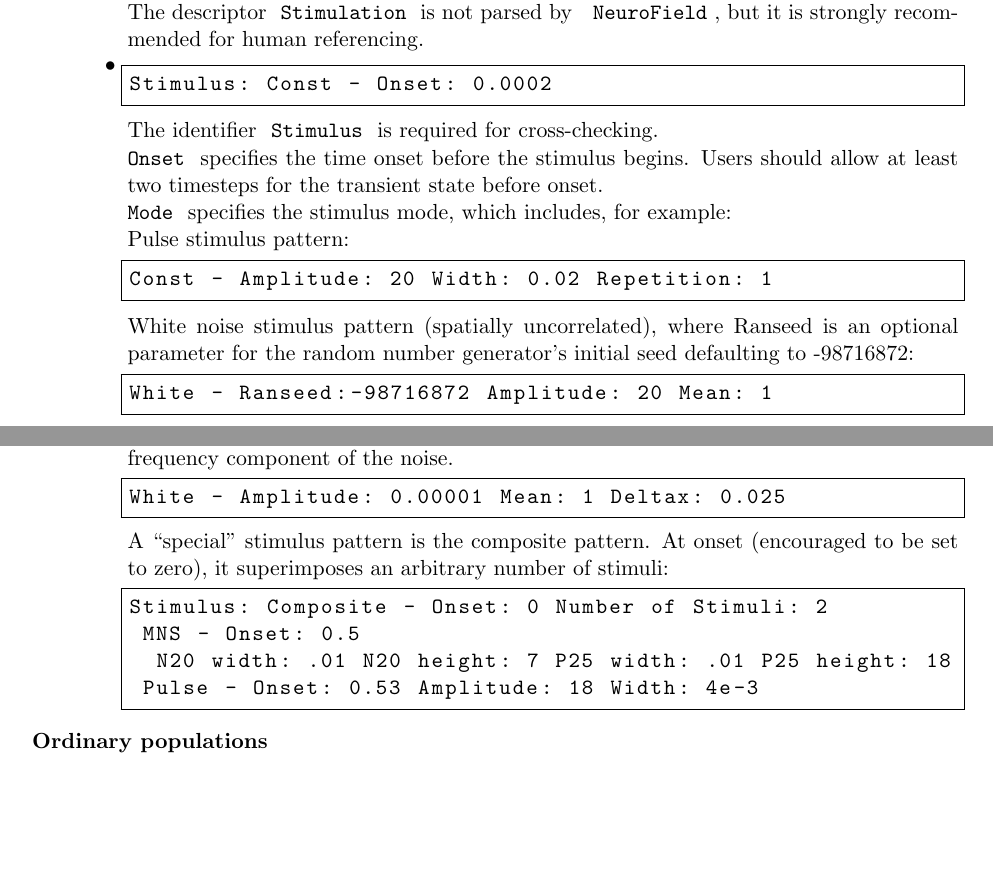
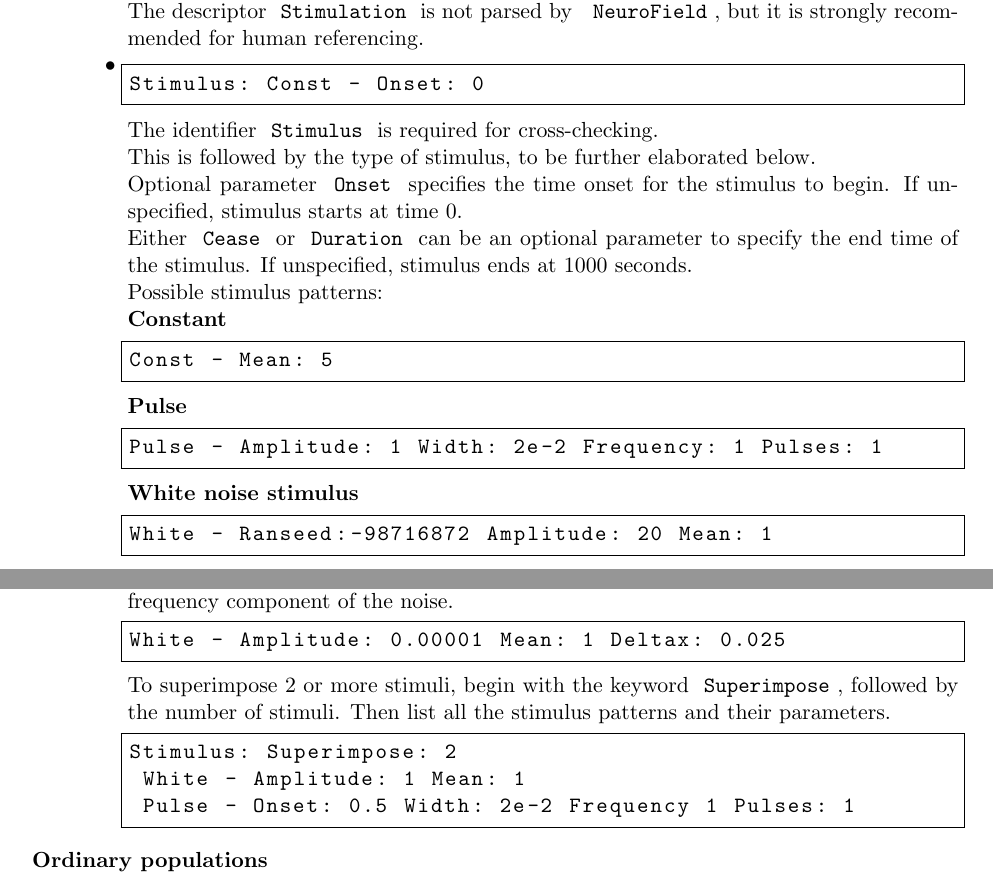
Before and after one commit to BrainDynamicsUSYD/nftsim, a LaTeX document (Documentation/doc.tex): two parts of pages 7 and 8 of 17, joined at a grey line, cut so that both start at the same text, the shorter picture padded with empty space. Compiled offline with pdfLaTeX.

Commit message:
Updated documentation of stimulus.

```diff
--- a/Documentation/doc.tex
+++ b/Documentation/doc.tex
@@ -376,21 +376,29 @@ Population 1: Stimulation
 	The descriptor \type{Stimulation} is not parsed by \NF, but it is strongly recommended for human referencing.
 	\item
 	\begin{lstlisting}
-Stimulus: Const - Onset: 0.0002
+Stimulus: Const - Onset: 0
 	\end{lstlisting}
 	The identifier \type{Stimulus} is required for cross-checking.
 
-	\type{Onset} specifies the time onset before the stimulus begins. Users should allow at least two timesteps for the transient state before onset.
+	This is followed by the type of stimulus, to be further elaborated below.
 
-	\type{Mode} specifies the stimulus mode, which includes, for example:
+	Optional parameter \type{Onset} specifies the time onset for the stimulus to begin. If unspecified, stimulus starts at time 0.
 
-	Pulse stimulus pattern:
+	Either \type{Cease} or \type{Duration} can be an optional parameter to specify the end time of the stimulus. If unspecified, stimulus ends at 1000 seconds.
+
+	Possible stimulus patterns:
+
+	\textbf{Constant}
 	\begin{lstlisting}
-Const - Amplitude: 20 Width: 0.02 Repetition: 1
+Const - Mean: 5
 	\end{lstlisting}
 
-	White noise stimulus pattern (spatially uncorrelated), where Ranseed
-is an optional parameter for the random number generator's initial seed defaulting to -98716872:
+	\textbf{Pulse}
+	\begin{lstlisting}
+Pulse - Amplitude: 1 Width: 2e-2 Frequency: 1 Pulses: 1
+	\end{lstlisting}
+
+	\textbf{White noise stimulus}
 	\begin{lstlisting}
 White - Ranseed:-98716872 Amplitude: 20 Mean: 1
 	\end{lstlisting}
@@ -401,13 +409,11 @@ White - Ranseed:-98716872 Amplitude: 20 Mean: 1
 White - Amplitude: 0.00001 Mean: 1 Deltax: 0.025
 	\end{lstlisting}
 
-
-	A ``special" stimulus pattern is the composite pattern. At onset (encouraged to be set to zero), it superimposes an arbitrary number of stimuli:
+	To superimpose 2 or more stimuli, begin with the keyword \type{Superimpose}, followed by the number of stimuli. Then list all the stimulus patterns and their parameters.
 	\begin{lstlisting}
-Stimulus: Composite - Onset: 0 Number of Stimuli: 2
- MNS - Onset: 0.5
-  N20 width: .01 N20 height: 7 P25 width: .01 P25 height: 18
- Pulse - Onset: 0.53 Amplitude: 18 Width: 4e-3
+Stimulus: Superimpose: 2
+ White - Amplitude: 1 Mean: 1
+ Pulse - Onset: 0.5 Width: 2e-2 Frequency 1 Pulses: 1
 	\end{lstlisting}
 
 	\end{itemize}
```
Also changed, not shown: Documentation/doc.pdf, Documentation/doc.tex (33 more changed lines).
